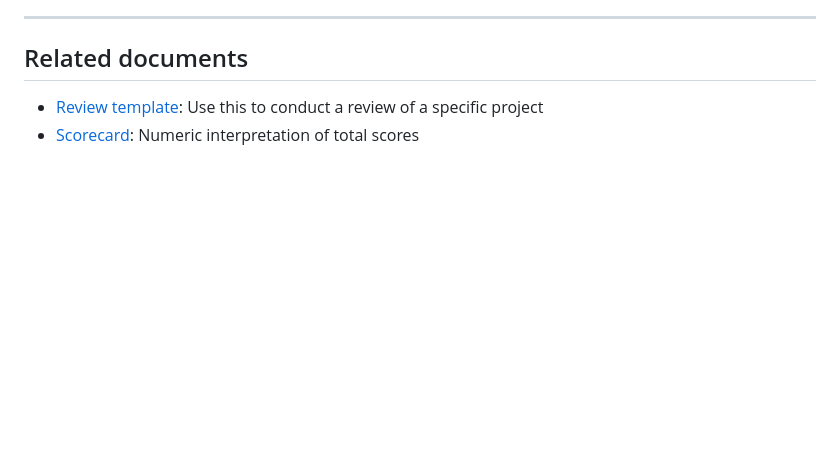
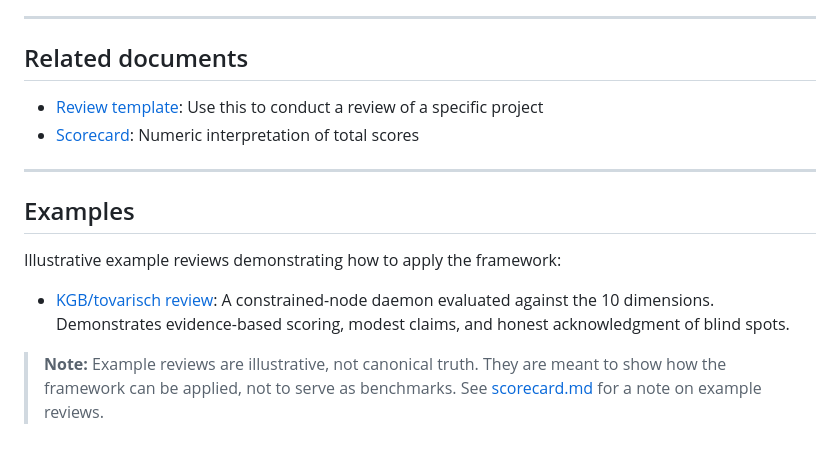
Before and after one commit to s1onique/factory, a Markdown page: docs/evaluation/project-fitness-review.md, the part around the change. Rendered like a GitHub page; blank space fills up the shorter version.

```diff
--- a/docs/evaluation/project-fitness-review.md
+++ b/docs/evaluation/project-fitness-review.md
@@ -293,3 +293,13 @@ Total score bands (0–39 to 95–100) and their meanings are documented in [sco
 
 - [Review template](./review-template.md): Use this to conduct a review of a specific project
 - [Scorecard](./scorecard.md): Numeric interpretation of total scores
+
+---
+
+## Examples
+
+Illustrative example reviews demonstrating how to apply the framework:
+
+- [KGB/tovarisch review](./examples/tovarisch-review.md): A constrained-node daemon evaluated against the 10 dimensions. Demonstrates evidence-based scoring, modest claims, and honest acknowledgment of blind spots.
+
+> **Note:** Example reviews are illustrative, not canonical truth. They are meant to show how the framework can be applied, not to serve as benchmarks. See [scorecard.md](./scorecard.md) for a note on example reviews.
```
Also changed, not shown: docs/evaluation/scorecard.md (+15 -0 lines), 1 other file.
